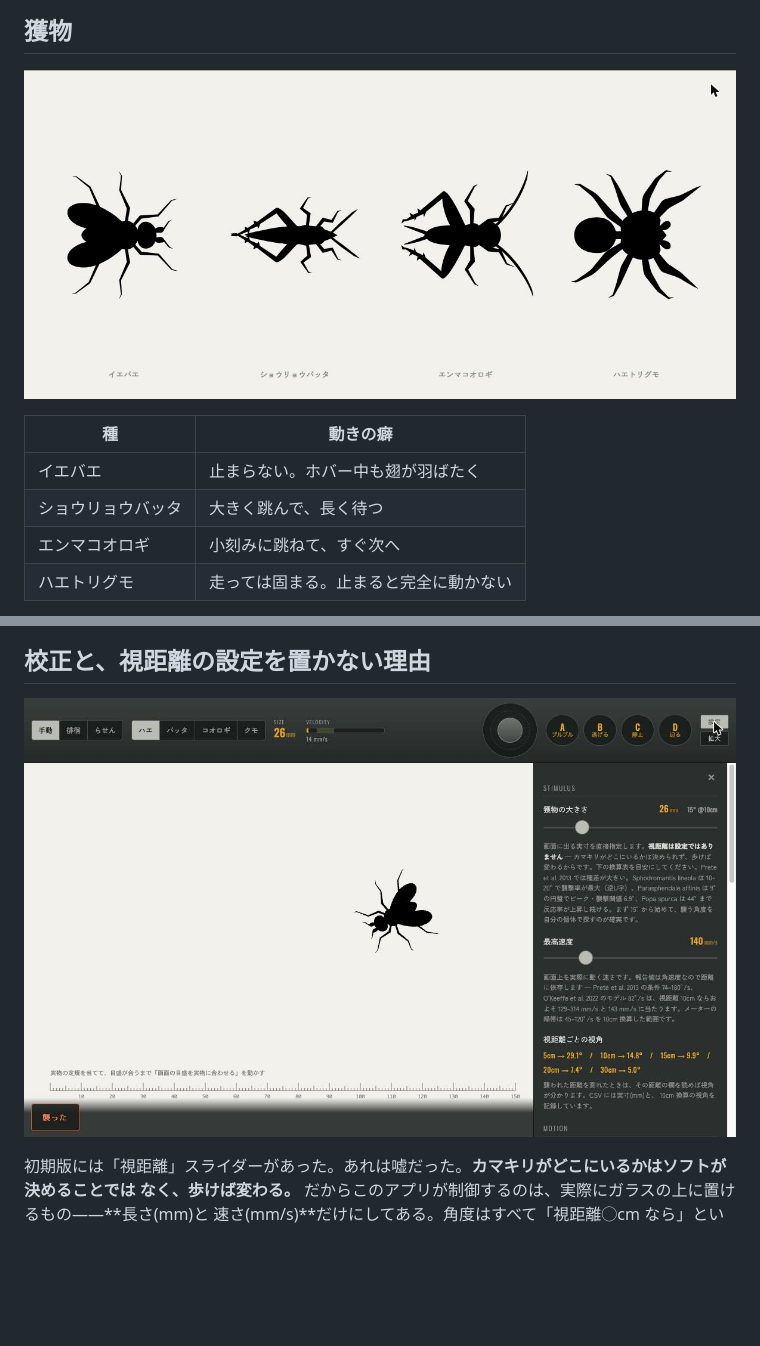
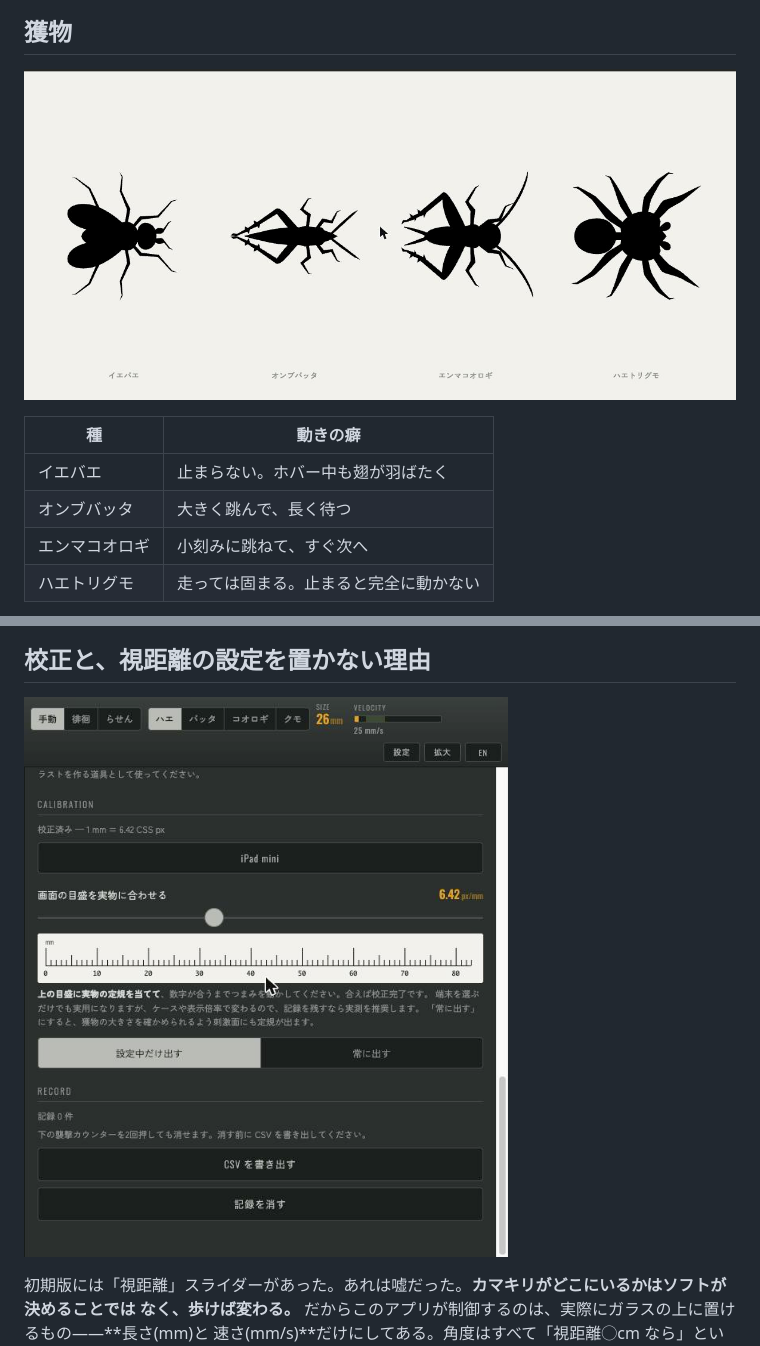
Before and after one commit to gyroid-eth/mantis-lure, a Markdown page: README.md, 2 parts joined by grey strips. Drawn GitHub-style; pictures changed too: screenshots/calibration.png, screenshots/prey.png; blank space fills up the shorter version.

```diff
--- a/README.md
+++ b/README.md
@@ -31,7 +31,7 @@
 | 種 | 動きの癖 |
 |---|---|
 | イエバエ | 止まらない。ホバー中も翅が羽ばたく |
-| ショウリョウバッタ | 大きく跳んで、長く待つ |
+| オンブバッタ | 大きく跳んで、長く待つ |
 | エンマコオロギ | 小刻みに跳ねて、すぐ次へ |
 | ハエトリグモ | 走っては固まる。止まると完全に動かない |
 
```
Also changed, not shown: README.en.md (+1 -1 lines), 1 other file.
